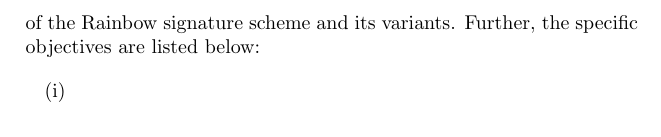
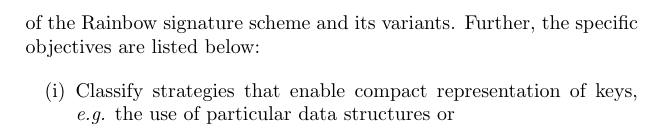
Before and after one commit to zambonin/msc, a LaTeX thesis (main.tex): part of page 4 of 9, cut so that both start at the same text. Compiled offline with pdfLaTeX.

Commit message:
overleaf_to_git: update main.tex from r726 to r734

```diff
--- a/main.tex
+++ b/main.tex
@@ -42,10 +42,11 @@ We address this fact by presenting a general framework that works for any Rainbo
 
 We aim to create a novel method that enables the reduction of private and public key sizes in Rainbow-like signature schemes. Particularly, to support this goal, we wish to conduct a detailed study on the structure of the Rainbow signature scheme and its variants. Further, the specific objectives are listed below:
 
-\begin{enumerate}[label=(\roman*)]
-  \setlength\itemsep{1pt}
-  \item
+\begin{enumerate}[label=(\roman*), itemsep=1pt]
+  \item Classify strategies that enable compact representation of keys, \emph{e.g.} the use of particular data structures or
 \end{enumerate}
+
+% \section{Contributions of this thesis}
 
 \chapter{Methodological approach}
 
```
Also changed, not shown: main.tex (3 more changed lines).
